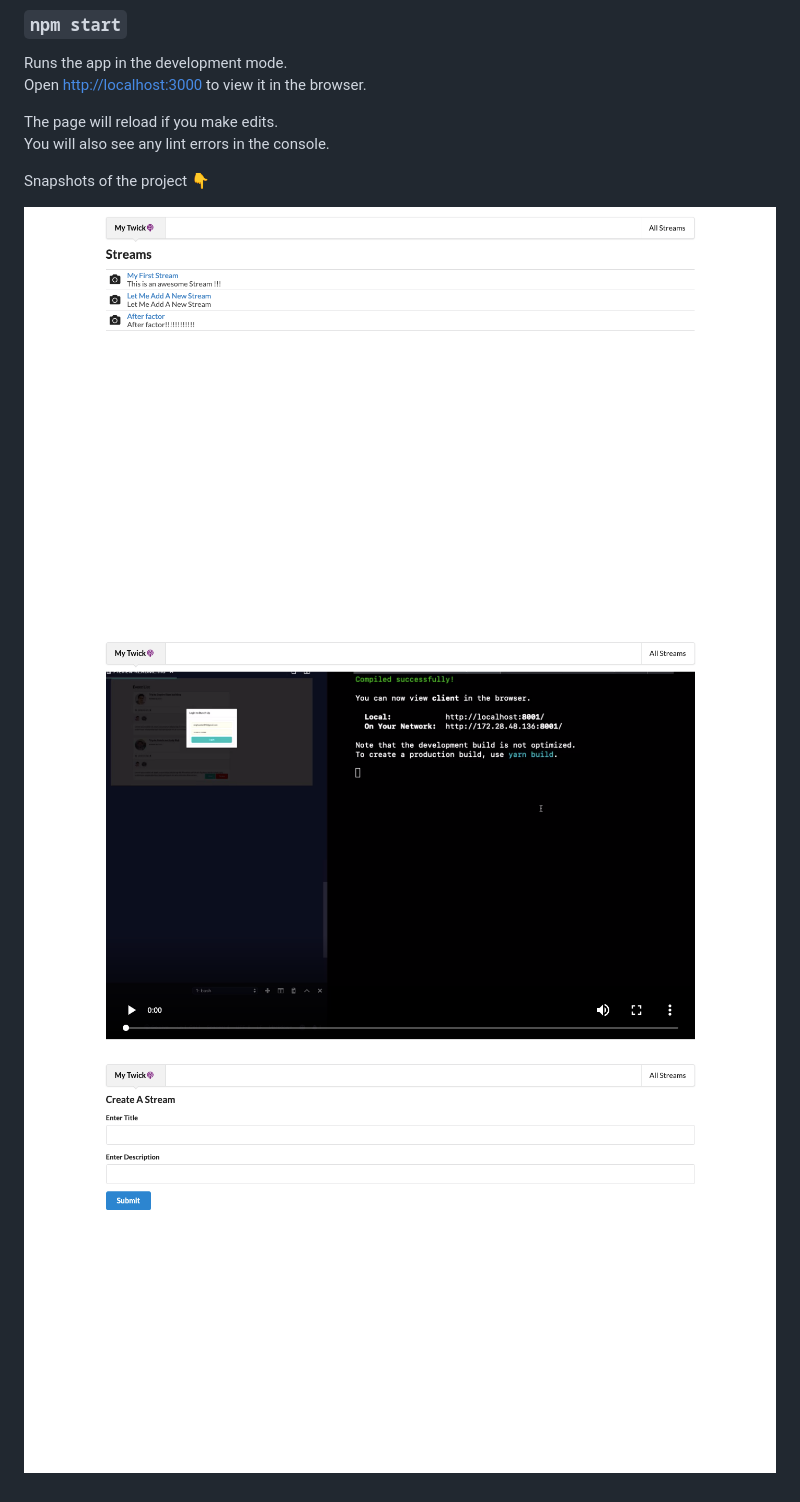
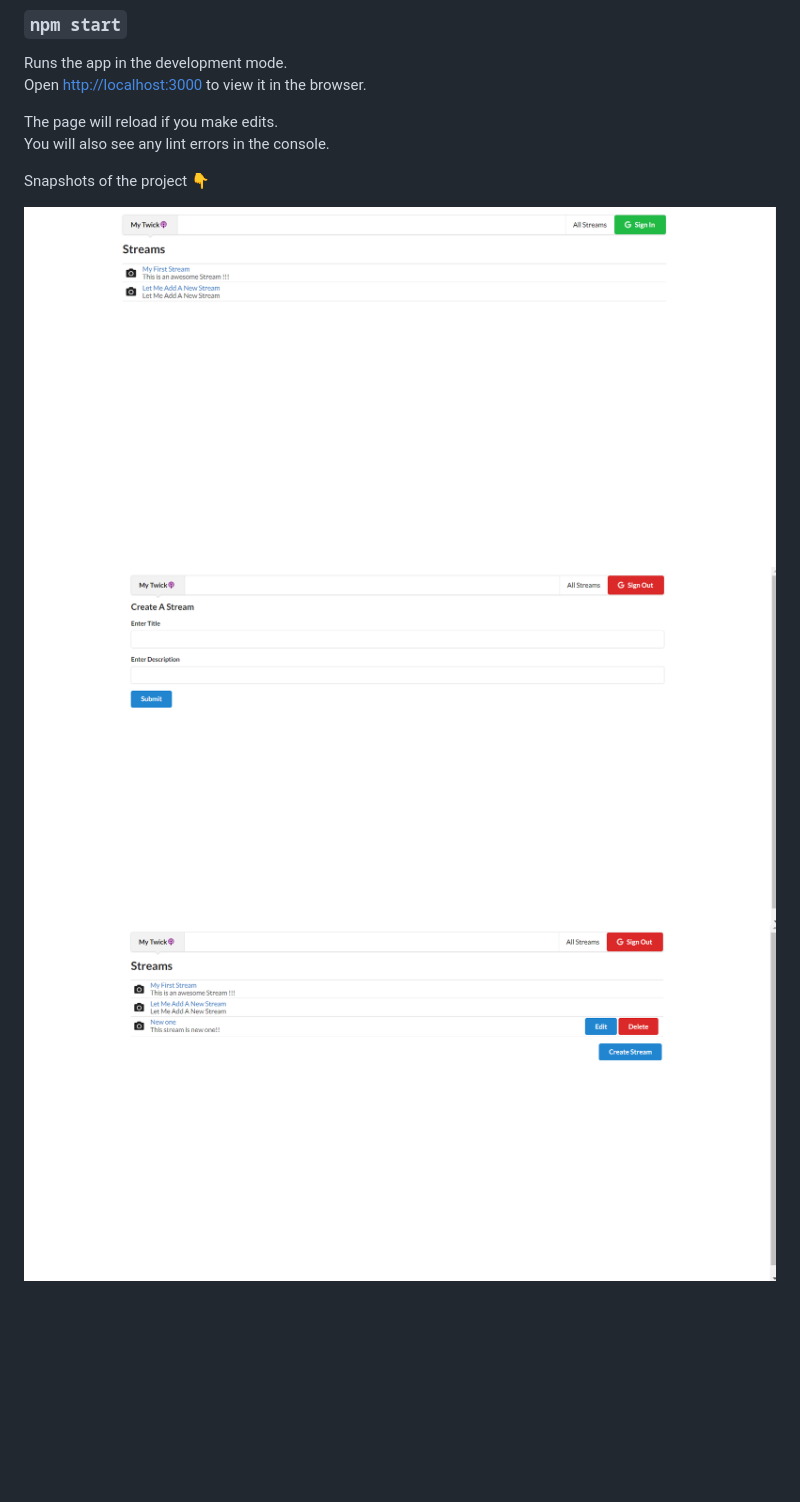
Before and after one commit to yuvraj1107thapa/TwitchClone, a Markdown page: README.md, the part around the change. Rendered like a GitHub page; pictures changed too: snaps/1.png, snaps/2.png, snaps/3.png (added); blank space fills up the shorter version.

Commit message:
Added snaps

```diff
--- a/README.md
+++ b/README.md
@@ -32,4 +32,4 @@ Snapshots of the project 👇
 
 ![Alt Text](snaps/1.png?raw=true "Title")
 ![Alt Text](snaps/2.png?raw=true "Title")
-![Alt Text](snaps/3_.png?raw=true "Title")
+![Alt Text](snaps/3.png?raw=true "Title")
```
Also changed, not shown: snaps/4.png (added), snaps/5.png (added), 5 other files.
